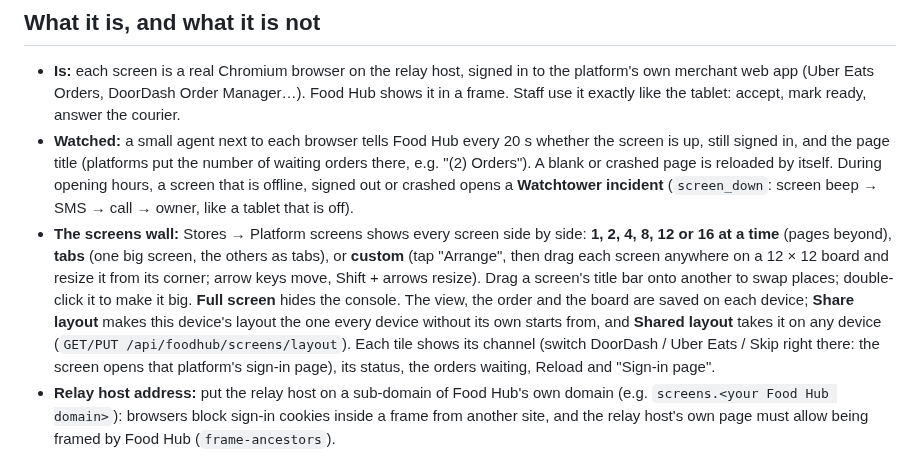
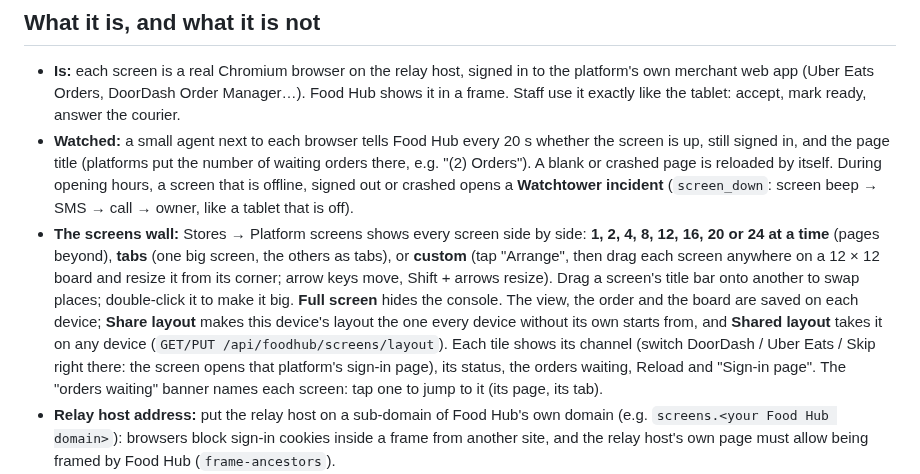
Before and after one commit to takatakca/foodhubca, a Markdown page: docs/PLATFORM_SCREENS.md, the part around the change. Drawn GitHub-style.

```diff
--- a/docs/PLATFORM_SCREENS.md
+++ b/docs/PLATFORM_SCREENS.md
@@ -13,14 +13,14 @@ its sign-in loses orders without anyone noticing.
   and the page title (platforms put the number of waiting orders there, e.g. "(2) Orders"). A blank or crashed page is
   reloaded by itself. During opening hours, a screen that is offline, signed out or crashed opens a **Watchtower
   incident** (`screen_down`: screen beep → SMS → call → owner, like a tablet that is off).
-- **The screens wall:** Stores → Platform screens shows every screen side by side: **1, 2, 4, 8, 12 or 16 at a
-  time** (pages beyond), **tabs** (one big screen, the others as tabs), or **custom** (tap "Arrange", then drag each
+- **The screens wall:** Stores → Platform screens shows every screen side by side: **1, 2, 4, 8, 12, 16, 20 or 24
+  at a time** (pages beyond), **tabs** (one big screen, the others as tabs), or **custom** (tap "Arrange", then drag each
   screen anywhere on a 12 × 12 board and resize it from its corner; arrow keys move, Shift + arrows resize). Drag a
   screen's title bar onto another to swap places; double-click it to make it big. **Full screen** hides the console.
   The view, the order and the board are saved on each device; **Share layout** makes this device's layout the one every
   device without its own starts from, and **Shared layout** takes it on any device (`GET/PUT /api/foodhub/screens/layout`). Each tile shows its channel (switch DoorDash / Uber Eats /
   Skip right there: the screen opens that platform's sign-in page), its status, the orders waiting, Reload and
-  "Sign-in page".
+  "Sign-in page". The "orders waiting" banner names each screen: tap one to jump to it (its page, its tab).
 - **Relay host address:** put the relay host on a sub-domain of Food Hub's own domain (e.g. `screens.<your Food Hub
   domain>`): browsers block sign-in cookies inside a frame from another site, and the relay host's own page must allow
   being framed by Food Hub (`frame-ancestors`).
```
Also changed, not shown: docs/ORDER_SCREENS_RESCUE.md (+2 -1 lines), docs/order-screens/wall-24.png (added), 3 other files.
